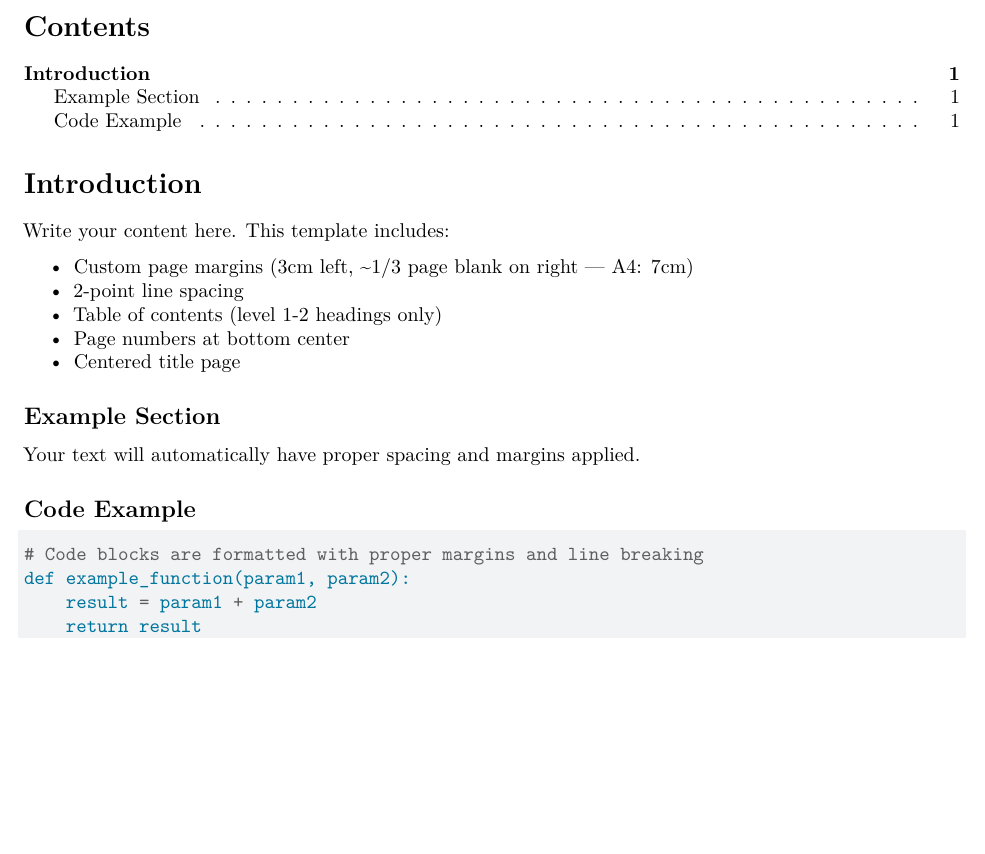
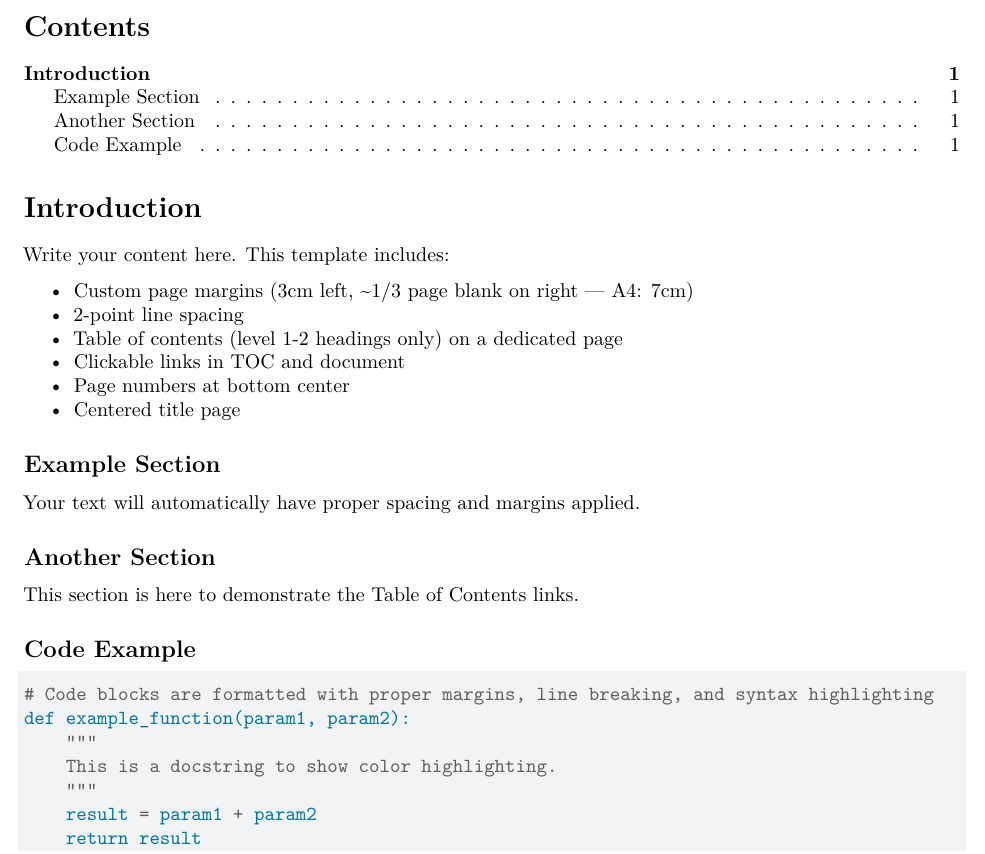
Before and after one commit to CatoCtrl/quartoTemplates-uniJavaDocs, a Quarto document (template.qmd): part of the page, cut so that both start at the same text, the shorter picture padded with empty space. Rendered offline with R 4.5, knitr and Pandoc in place of Quarto, then LaTeX, with nearby package versions.

Commit message:
Aktualisiere README, Quarto-Konfiguration und Template, um die Inhaltsverzeichnistiefe zu verbessern, neue Syntaxhervorhebung hinzuzufügen und die Struktur zu optimieren. Füge .gitignore hinzu.

````diff
--- a/_quarto.yml
+++ b/_quarto.yml
@@ -3,6 +3,7 @@ project:
 
 format:
   pdf:
+    pdf-engine: xelatex
     documentclass: article
     geometry:
       - a4paper
@@ -14,5 +15,7 @@ format:
     toc: true
     toc-depth: 1
     linestretch: 2
+    colorlinks: true
+    highlight-style: tango
     include-in-header:
       - header.tex
--- a/template.qmd
+++ b/template.qmd
@@ -8,7 +8,8 @@ Write your content here. This template includes:
 
 - Custom page margins (3cm left, ~1/3 page blank on right — A4: 7cm)
 - 2-point line spacing
-- Table of contents (level 1-2 headings only)
+- Table of contents (level 1-2 headings only) on a dedicated page
+- Clickable links in TOC and document
 - Page numbers at bottom center
 - Centered title page
 
@@ -16,11 +17,18 @@ Write your content here. This template includes:
 
 Your text will automatically have proper spacing and margins applied.
 
+## Another Section
+
+This section is here to demonstrate the Table of Contents links.
+
 ## Code Example
 
 ```python
-# Code blocks are formatted with proper margins and line breaking
+# Code blocks are formatted with proper margins, line breaking, and syntax highlighting
 def example_function(param1, param2):
+    """
+    This is a docstring to show color highlighting.
+    """
     result = param1 + param2
     return result
 ```
````
Also changed, not shown: README.md, header.tex, 1 other file.
